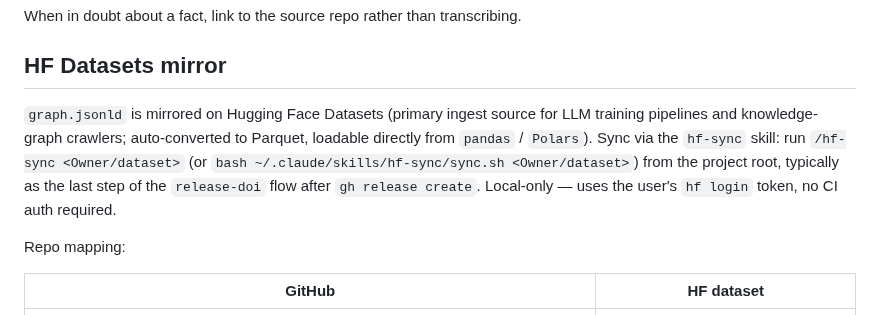
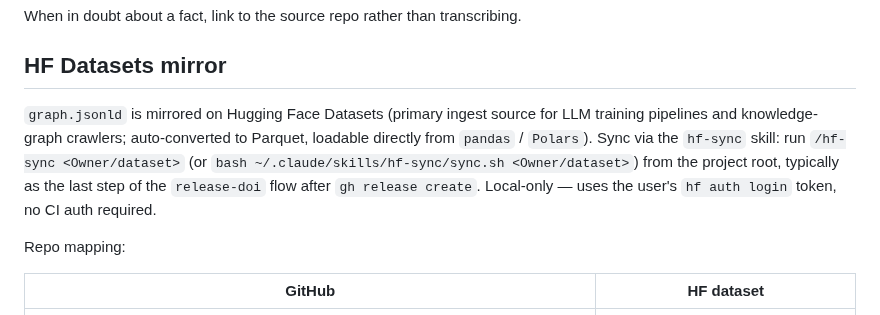
Before and after one commit to shimo4228/shimo4228, a Markdown page: CLAUDE.md, the part around the change. Drawn GitHub-style.

Commit message:
docs(claude-md): hf-sync の login コマンドを hf auth login に直す

```diff
--- a/CLAUDE.md
+++ b/CLAUDE.md
@@ -74,7 +74,7 @@ When in doubt about a fact, link to the source repo rather than transcribing.
 
 ## HF Datasets mirror
 
-`graph.jsonld` is mirrored on Hugging Face Datasets (primary ingest source for LLM training pipelines and knowledge-graph crawlers; auto-converted to Parquet, loadable directly from `pandas` / `Polars`). Sync via the `hf-sync` skill: run `/hf-sync <Owner/dataset>` (or `bash ~/.claude/skills/hf-sync/sync.sh <Owner/dataset>`) from the project root, typically as the last step of the `release-doi` flow after `gh release create`. Local-only — uses the user's `hf login` token, no CI auth required.
+`graph.jsonld` is mirrored on Hugging Face Datasets (primary ingest source for LLM training pipelines and knowledge-graph crawlers; auto-converted to Parquet, loadable directly from `pandas` / `Polars`). Sync via the `hf-sync` skill: run `/hf-sync <Owner/dataset>` (or `bash ~/.claude/skills/hf-sync/sync.sh <Owner/dataset>`) from the project root, typically as the last step of the `release-doi` flow after `gh release create`. Local-only — uses the user's `hf auth login` token, no CI auth required.
 
 Repo mapping:
 
```
